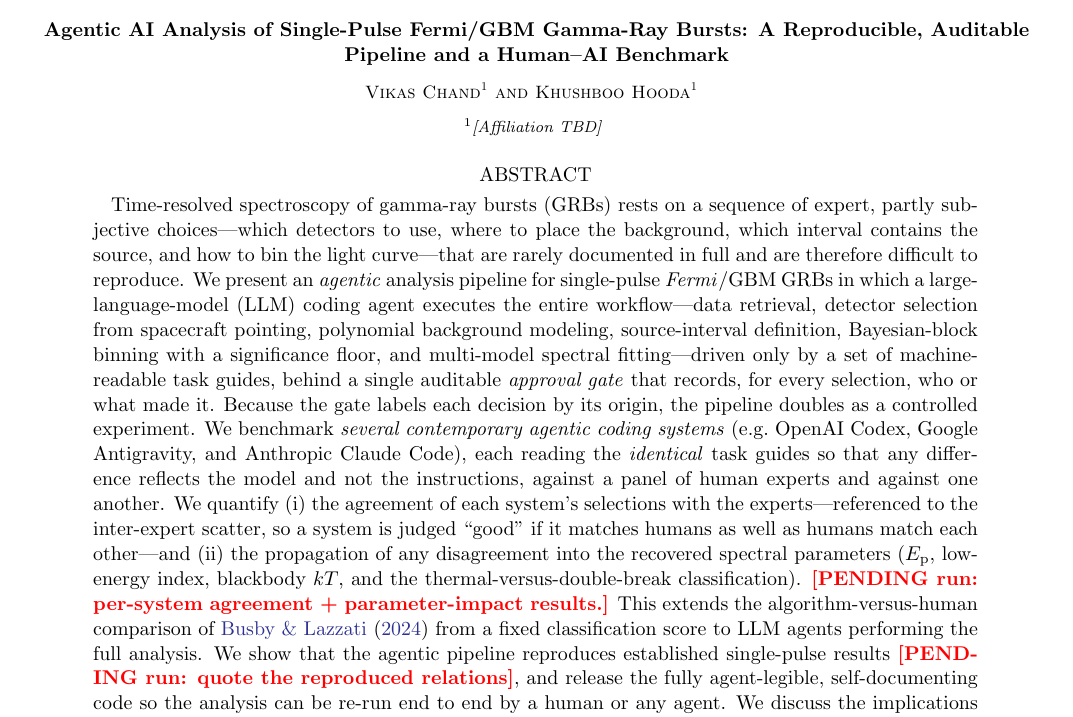
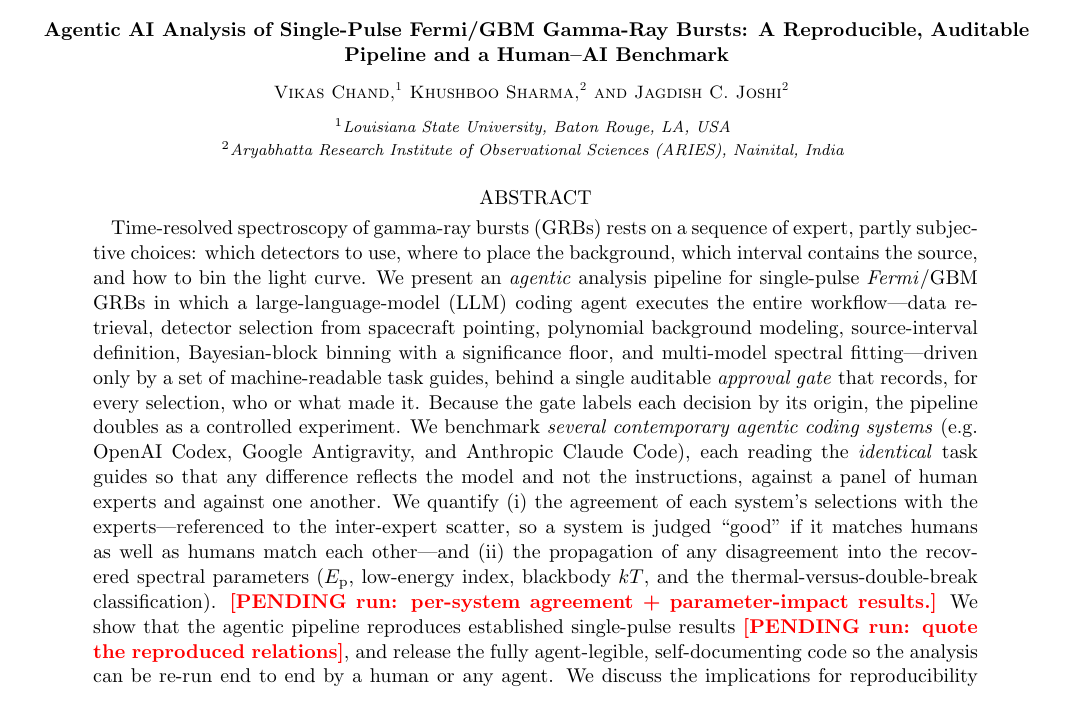
Before and after one commit to vikas-chand/SinglePulses, a LaTeX paper (paper_agentic/agentic_grb.tex): part of page 1 of 4, cut so that both start at the same text. Compiled offline with pdfLaTeX.

Commit message:
authors: Khushboo Sharma (not Hooda); add J. C. Joshi (ARIES); Chand = LSU; trim abstract
- Correct co-author surname Hooda -> Sharma everywhere (repo + examples + docs).
- agentic paper byline: V. Chand (LSU, Baton Rouge) lead; K. Sharma + J. C. Joshi
  (ARIES, Nainital) co-authors.
- Trim the abstract: drop the "rarely documented...difficult to reproduce" clause
  and the Busby-extension sentence (Busby framing stays in the Introduction).

Co-Authored-By: Claude Opus 4.8 (1M context) <noreply@anthropic.com>
Claude-Session: https://claude.ai/code/session_01Q9VzRDXkQjvyYUjiqmgnRy

```diff
--- a/paper_agentic/agentic_grb.tex
+++ b/paper_agentic/agentic_grb.tex
@@ -30,19 +30,20 @@ A Reproducible, Auditable Pipeline and a Human--AI Benchmark}
 
 % --- Authors (lead: V. Chand). Affiliations are placeholders; fill in. -------
 \author{Vikas Chand}
-\affiliation{[Affiliation TBD]}
+\affiliation{Louisiana State University, Baton Rouge, LA, USA}
 \email{vikas.chand.physics@gmail.com}
 
-\author{Khushboo Hooda}
-\affiliation{[Affiliation TBD]}
-% \author{...}  % additional co-authors TBD
+\author{Khushboo Sharma}
+\affiliation{Aryabhatta Research Institute of Observational Sciences (ARIES), Nainital, India}
+
+\author{Jagdish C. Joshi}
+\affiliation{Aryabhatta Research Institute of Observational Sciences (ARIES), Nainital, India}
 
 \begin{abstract}
 Time-resolved spectroscopy of gamma-ray bursts (GRBs) rests on a sequence of
-expert, partly subjective choices---which detectors to use, where to place the
+expert, partly subjective choices: which detectors to use, where to place the
 background, which interval contains the source, and how to bin the light
-curve---that are rarely documented in full and are therefore difficult to
-reproduce. We present an \emph{agentic} analysis pipeline for single-pulse
+curve. We present an \emph{agentic} analysis pipeline for single-pulse
 \textit{Fermi}/GBM GRBs in which a large-language-model (LLM) coding agent executes the
 entire workflow---data retrieval, detector selection from spacecraft pointing,
 polynomial background modeling, source-interval definition, Bayesian-block binning
@@ -58,11 +59,9 @@ system's selections with the experts---referenced to the inter-expert scatter, s
 system is judged ``good'' if it matches humans as well as humans match each other---and
 (ii) the propagation of any disagreement into the recovered spectral parameters
 ($\Ep$, low-energy index, blackbody $\kT$, and the thermal-versus-double-break
-classification). \PENDING{per-system agreement + parameter-impact results.} This
-extends the algorithm-versus-human comparison of \citet{Busby2024} from a fixed
-classification score to LLM agents performing the full analysis. We show that the
-agentic pipeline reproduces established single-pulse results \PENDING{quote the
-reproduced relations}, and release the fully agent-legible, self-documenting code so
+classification). \PENDING{per-system agreement + parameter-impact results.} We show
+that the agentic pipeline reproduces established single-pulse results \PENDING{quote
+the reproduced relations}, and release the fully agent-legible, self-documenting code so
 the analysis can be re-run end to end by a human or any agent. We discuss the
 implications for reproducibility and for scaling GRB spectral catalogs, and the
 regimes in which agents do and do not match expert judgement.
```
Also changed, not shown: AGENTS.md (+2 -2 lines), PROJECT.md (+1 -1 lines), handoff_background_approval/INSTRUCTIONS_KHUSHBOO.md (+2 -2 lines), handoff_background_approval/SKILL_background_approval.md (+1 -1 lines), handoff_background_approval/README.md, paper_agentic/agentic_grb.pdf, paper_agentic/agentic_grb.tex (4 more changed lines), 2 other files.
